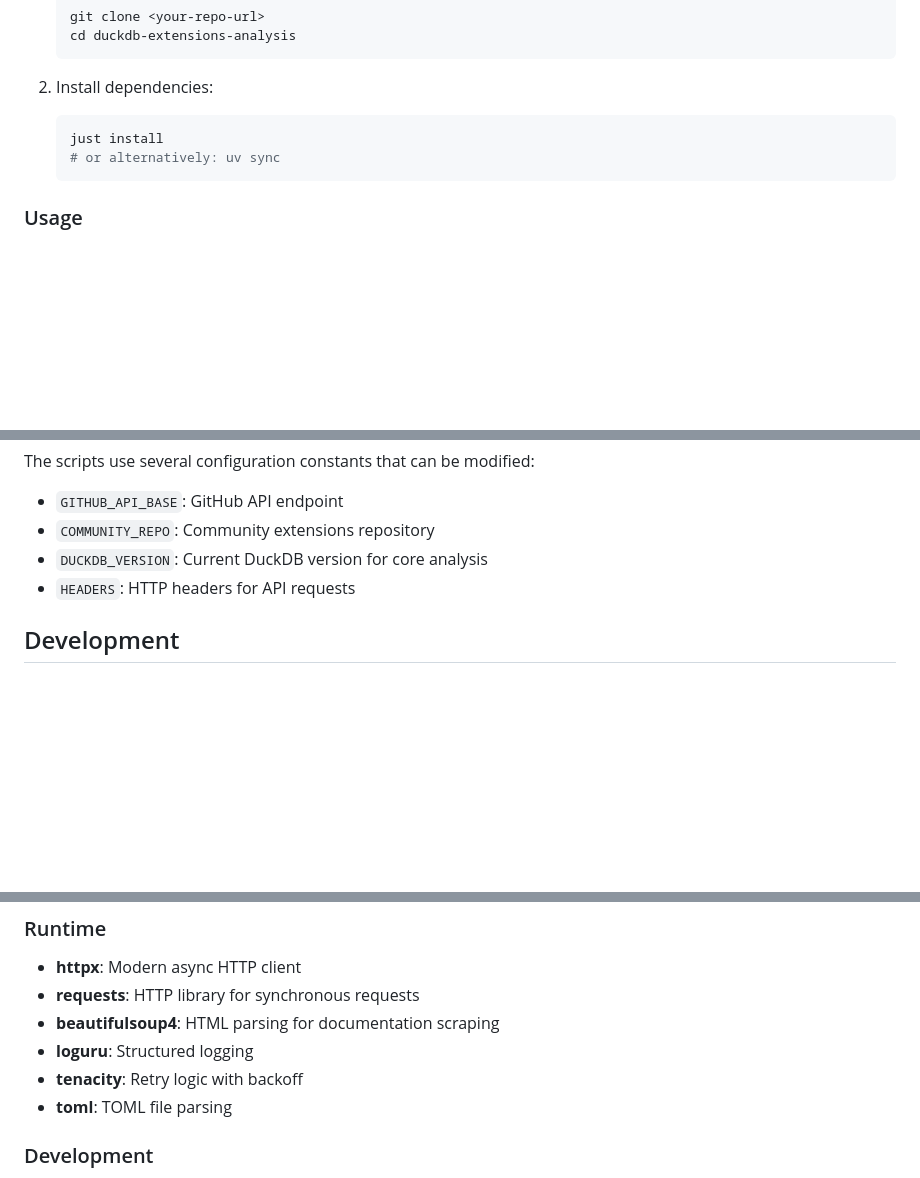
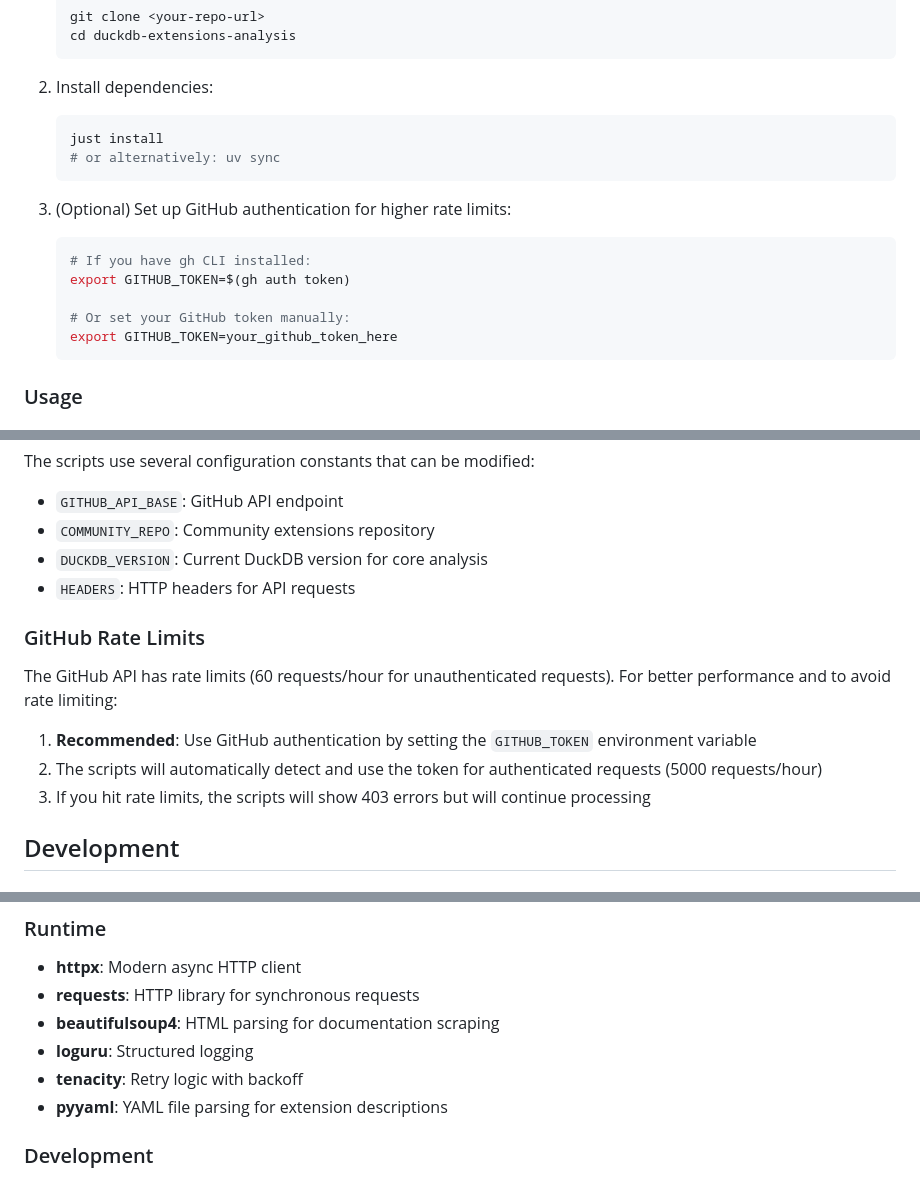
Before and after one commit to Mjboothaus/duckdb-extensions-analysis, a Markdown page: README.md, 3 parts joined by grey strips. GitHub-like rendering; blank space fills up the shorter version.

Commit message:
docs: add GitHub authentication and rate limiting information
- Add installation step for GitHub token setup
- Document rate limits and authentication benefits
- Update dependency list to reflect PyYAML instead of TOML
- Provide clear guidance on avoiding API rate limits

````diff
--- a/README.md
+++ b/README.md
@@ -40,6 +40,15 @@ The analysis tracks repository activity, maintenance status, and identifies pote
    ```bash
    just install
    # or alternatively: uv sync
+   ```
+
+3. (Optional) Set up GitHub authentication for higher rate limits:
+   ```bash
+   # If you have gh CLI installed:
+   export GITHUB_TOKEN=$(gh auth token)
+
+   # Or set your GitHub token manually:
+   export GITHUB_TOKEN=your_github_token_here
    ```
 
 ### Usage
@@ -109,6 +118,14 @@ The scripts use several configuration constants that can be modified:
 - `DUCKDB_VERSION`: Current DuckDB version for core analysis
 - `HEADERS`: HTTP headers for API requests
 
+### GitHub Rate Limits
+
+The GitHub API has rate limits (60 requests/hour for unauthenticated requests). For better performance and to avoid rate limiting:
+
+1. **Recommended**: Use GitHub authentication by setting the `GITHUB_TOKEN` environment variable
+2. The scripts will automatically detect and use the token for authenticated requests (5000 requests/hour)
+3. If you hit rate limits, the scripts will show 403 errors but will continue processing
+
 ## Development
 
 ### Code Quality
@@ -146,7 +163,7 @@ just check
 - **beautifulsoup4**: HTML parsing for documentation scraping
 - **loguru**: Structured logging
 - **tenacity**: Retry logic with backoff
-- **toml**: TOML file parsing
+- **pyyaml**: YAML file parsing for extension descriptions
 
 ### Development
 - **ruff**: Linting and formatting
````
